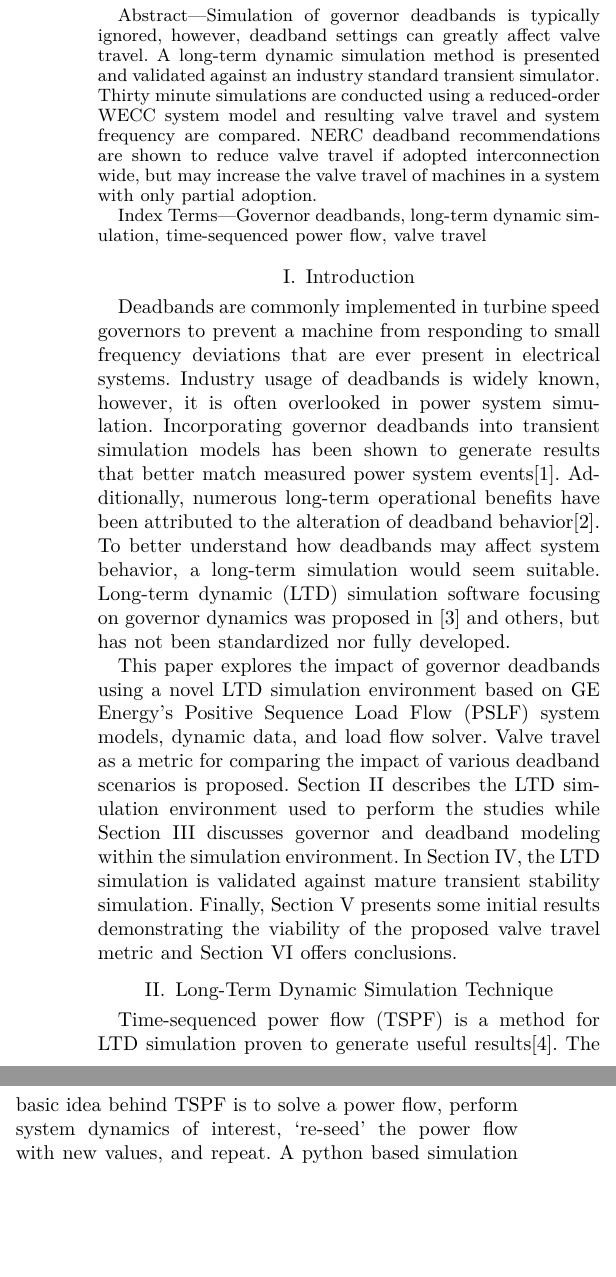
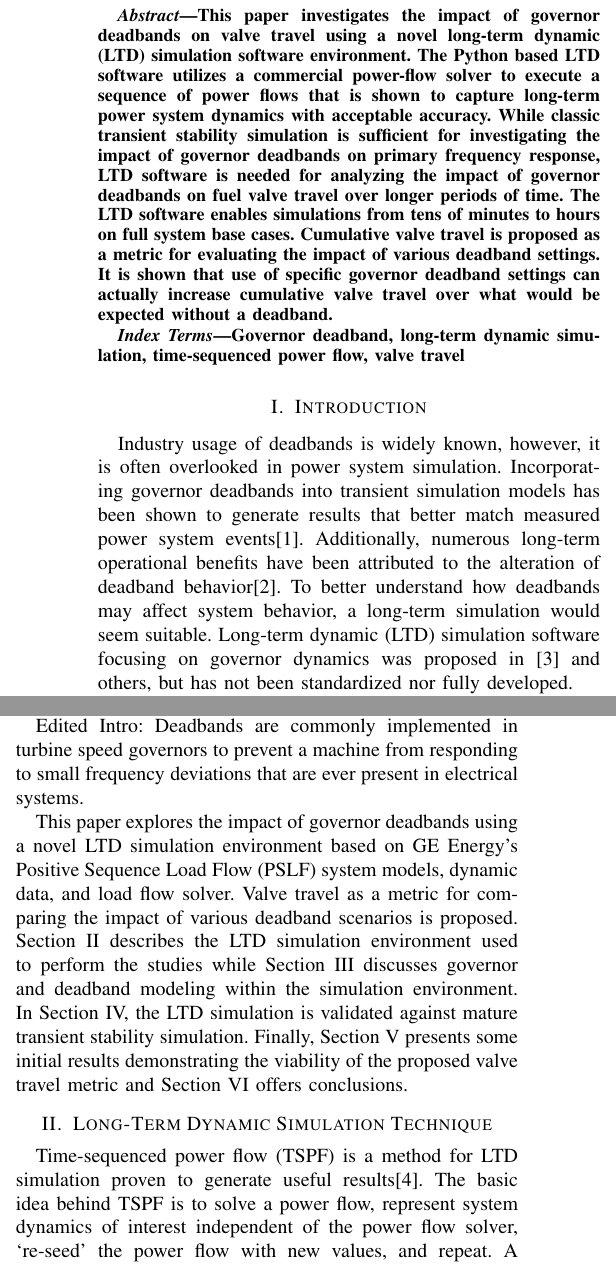
Before and after one commit to thadhaines/IEEE-PES-191106, a LaTeX paper (IEEE-PES-191106.tex, which reads sections/abstract.tex, sections/intro.tex, sections/simExplained.tex): two parts of the columns of page 1 of 5 before the commit and two parts of the columns of page 1 of 6 after it, joined at a grey line, cut at the place of the change, the shorter picture padded with empty space. The pictures show the PDF file IEEE-PES-191106.pdf that the author committed with the source.

Commit message:
Combining abstract and intro from Matt edits

```diff
--- a/sections/abstract.tex
+++ b/sections/abstract.tex
@@ -1,4 +1,14 @@
-Simulation of governor deadbands is typically ignored, however, deadband settings can greatly affect valve travel.
-A long-term dynamic simulation method is presented and validated against an industry standard transient simulator.
-Thirty minute simulations are conducted using a reduced-order WECC system model and resulting valve travel and system frequency are compared.
-NERC deadband recommendations are shown to reduce valve travel if adopted interconnection wide, but may increase the valve travel of machines in a system with only partial adoption.
+%OG thad abstract:
+%Simulation of governor deadbands is typically ignored, however, deadband settings can greatly affect valve travel.
+%A long-term dynamic simulation method is presented and validated against an industry standard transient simulator.
+%Thirty minute simulations are conducted using a reduced-order WECC system model and resulting valve travel and system frequency are compared.
+%NERC deadband recommendations are shown to reduce valve travel if adopted interconnection wide, but may increase the valve travel of machines in a system with only partial adoption.
+%
+%edited Matt abstract:
+This paper investigates the impact of governor deadbands on valve travel using a novel long-term dynamic (LTD) simulation software environment.
+The Python based LTD software utilizes a commercial power-flow solver to execute a sequence of power flows that is shown to capture long-term power system dynamics with acceptable accuracy.
+While classic transient stability simulation is sufficient for investigating the impact of governor deadbands on primary frequency response, LTD software is needed for analyzing the impact of governor deadbands on fuel valve travel over longer periods of time.
+The LTD software enables simulations from tens of minutes to hours on full system base cases. % this feels about half right
+%of much longer duration than classical transient stability simulation  --
+Cumulative valve travel is proposed as a metric for evaluating the impact of various deadband settings.
+It is shown that use of specific governor deadband settings can actually increase cumulative valve travel over what would be expected without a deadband.
--- a/sections/intro.tex
+++ b/sections/intro.tex
@@ -10,3 +31,11 @@ Long-term dynamic (LTD) simulation software focusing on governor dynamics was pr
+Edited Intro:
+Deadbands are commonly implemented in turbine speed governors to prevent a machine from responding to small frequency deviations that are ever present in electrical systems.
+% combine previous work of NERC to FERC order
+% transient sims showing usefulness of simulation
+% transient sim not enough to answer long term and mulit-area questions
+% previous work done on LTD expanded upon
+
+% roadmap of paper
 This paper explores the impact of governor deadbands using a novel LTD simulation environment based on GE Energy's Positive Sequence Load Flow (PSLF) system models, dynamic data, and load flow solver.
 Valve travel as a metric for comparing the impact of various deadband scenarios is proposed.
 Section II describes the LTD simulation environment used to perform the studies while
--- a/sections/simExplained.tex
+++ b/sections/simExplained.tex
@@ -1,6 +1,6 @@
 \section{Long-Term Dynamic Simulation Technique}
 Time-sequenced power flow (TSPF) is a method for LTD simulation proven to generate useful results\cite{DonnellyVoltageControl}.
-The basic idea behind TSPF is to solve a power flow, perform system dynamics of interest, `re-seed' the power flow with new values, and repeat.
+The basic idea behind TSPF is to solve a power flow, represent system dynamics of interest independent of the power flow solver, `re-seed' the power flow with new values, and repeat.
 %While this task is monotonous for humans, it is well suited for computers.
 A python based simulation software, Power System Long-Term Dynamic Simulator (PSLTDSim), has been developed to perform LTD simulations using TSPF.
 PSLTDSim has the ability to calculate system frequency, perform governor dynamics, model automatic generation control (AGC), and insert step, ramp, and noise type perturbances into a power system.
```
Also changed, not shown: IEEE-PES-191106.tex (+1 -2 lines), sections/keywords.tex (+3 -2 lines), IEEE-PES-191106.pdf, sections/intro.tex (23 more changed lines), 1 other file.
